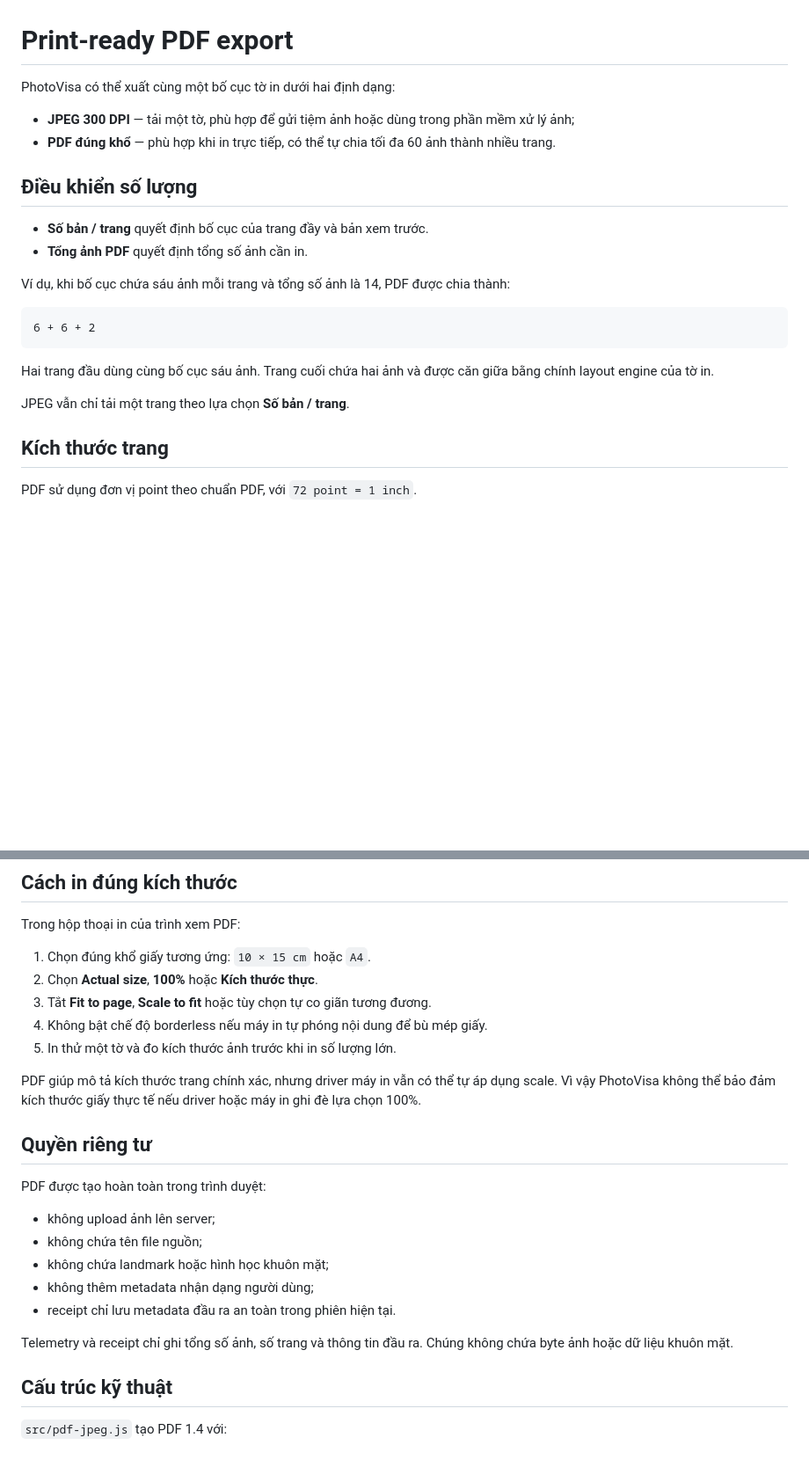
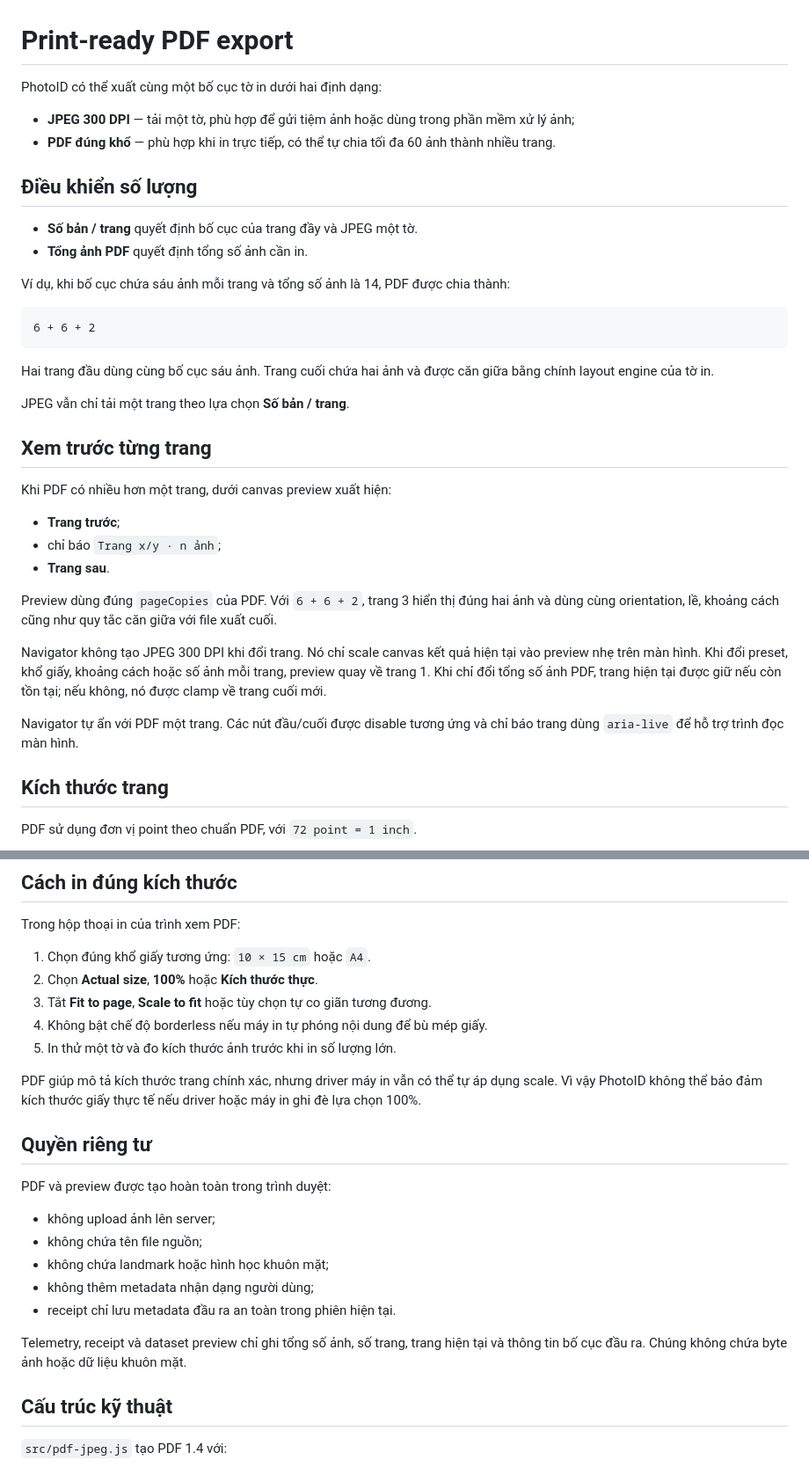
Before and after one commit to ndlong78/idphoto, a Markdown page: docs/print-ready-pdf.md, 2 parts joined by grey strips. Shown at 88% size. Rendered like a GitHub page; blank space fills up the shorter version.

Commit message:
docs: explain multi-page PDF preview navigation

```diff
--- a/docs/print-ready-pdf.md
+++ b/docs/print-ready-pdf.md
@@ -1,13 +1,13 @@
 # Print-ready PDF export
 
-PhotoVisa có thể xuất cùng một bố cục tờ in dưới hai định dạng:
+PhotoID có thể xuất cùng một bố cục tờ in dưới hai định dạng:
 
 - **JPEG 300 DPI** — tải một tờ, phù hợp để gửi tiệm ảnh hoặc dùng trong phần mềm xử lý ảnh;
 - **PDF đúng khổ** — phù hợp khi in trực tiếp, có thể tự chia tối đa 60 ảnh thành nhiều trang.
 
 ## Điều khiển số lượng
 
-- **Số bản / trang** quyết định bố cục của trang đầy và bản xem trước.
+- **Số bản / trang** quyết định bố cục của trang đầy và JPEG một tờ.
 - **Tổng ảnh PDF** quyết định tổng số ảnh cần in.
 
 Ví dụ, khi bố cục chứa sáu ảnh mỗi trang và tổng số ảnh là 14, PDF được chia thành:
@@ -19,6 +19,20 @@ Ví dụ, khi bố cục chứa sáu ảnh mỗi trang và tổng số ảnh là
 Hai trang đầu dùng cùng bố cục sáu ảnh. Trang cuối chứa hai ảnh và được căn giữa bằng chính layout engine của tờ in.
 
 JPEG vẫn chỉ tải một trang theo lựa chọn **Số bản / trang**.
+
+## Xem trước từng trang
+
+Khi PDF có nhiều hơn một trang, dưới canvas preview xuất hiện:
+
+- **Trang trước**;
+- chỉ báo `Trang x/y · n ảnh`;
+- **Trang sau**.
+
+Preview dùng đúng `pageCopies` của PDF. Với `6 + 6 + 2`, trang 3 hiển thị đúng hai ảnh và dùng cùng orientation, lề, khoảng cách cũng như quy tắc căn giữa với file xuất cuối.
+
+Navigator không tạo JPEG 300 DPI khi đổi trang. Nó chỉ scale canvas kết quả hiện tại vào preview nhẹ trên màn hình. Khi đổi preset, khổ giấy, khoảng cách hoặc số ảnh mỗi trang, preview quay về trang 1. Khi chỉ đổi tổng số ảnh PDF, trang hiện tại được giữ nếu còn tồn tại; nếu không, nó được clamp về trang cuối mới.
+
+Navigator tự ẩn với PDF một trang. Các nút đầu/cuối được disable tương ứng và chỉ báo trang dùng `aria-live` để hỗ trợ trình đọc màn hình.
 
 ## Kích thước trang
 
@@ -54,11 +68,11 @@ Trong hộp thoại in của trình xem PDF:
 4. Không bật chế độ borderless nếu máy in tự phóng nội dung để bù mép giấy.
 5. In thử một tờ và đo kích thước ảnh trước khi in số lượng lớn.
 
-PDF giúp mô tả kích thước trang chính xác, nhưng driver máy in vẫn có thể tự áp dụng scale. Vì vậy PhotoVisa không thể bảo đảm kích thước giấy thực tế nếu driver hoặc máy in ghi đè lựa chọn 100%.
+PDF giúp mô tả kích thước trang chính xác, nhưng driver máy in vẫn có thể tự áp dụng scale. Vì vậy PhotoID không thể bảo đảm kích thước giấy thực tế nếu driver hoặc máy in ghi đè lựa chọn 100%.
 
 ## Quyền riêng tư
 
-PDF được tạo hoàn toàn trong trình duyệt:
+PDF và preview được tạo hoàn toàn trong trình duyệt:
 
 - không upload ảnh lên server;
 - không chứa tên file nguồn;
@@ -66,7 +80,7 @@ PDF được tạo hoàn toàn trong trình duyệt:
 - không thêm metadata nhận dạng người dùng;
 - receipt chỉ lưu metadata đầu ra an toàn trong phiên hiện tại.
 
-Telemetry và receipt chỉ ghi tổng số ảnh, số trang và thông tin đầu ra. Chúng không chứa byte ảnh hoặc dữ liệu khuôn mặt.
+Telemetry, receipt và dataset preview chỉ ghi tổng số ảnh, số trang, trang hiện tại và thông tin bố cục đầu ra. Chúng không chứa byte ảnh hoặc dữ liệu khuôn mặt.
 
 ## Cấu trúc kỹ thuật
 
```
Also changed, not shown: other parts of docs/print-ready-pdf.md (+5 -1 lines).
